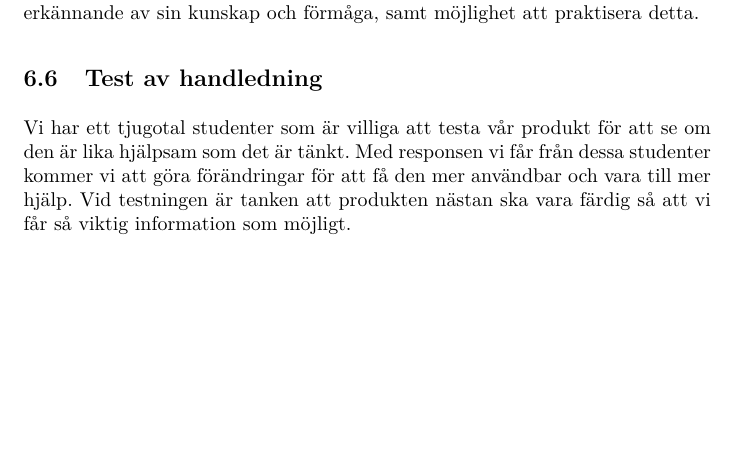
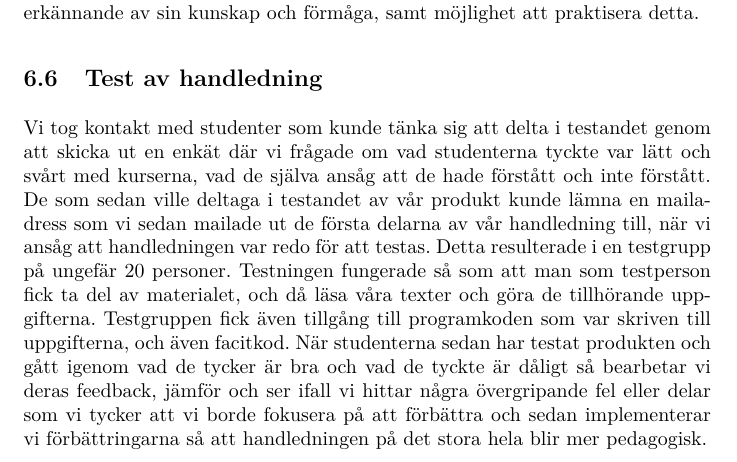
Before and after one commit to DSLsofMath/BScProj2016, a LaTeX paper (Dokument/Rapport/rapport.tex): part of page 15 of 17, cut so that both start at the same text, the shorter picture padded with empty space. Compiled offline with pdfLaTeX.

Commit message:
uppdaterade avsnittet om testning

```diff
--- a/Dokument/Rapport/rapport.tex
+++ b/Dokument/Rapport/rapport.tex
@@ -677,12 +677,13 @@ och förmåga, samt möjlighet att praktisera detta.
 
 \subsection{Test av handledning}
 
-Vi har ett tjugotal studenter som är villiga att testa vår produkt för
-att se om den är lika hjälpsam som det är tänkt. Med responsen vi får
-från dessa studenter kommer vi att göra förändringar för att få den mer
-användbar och vara till mer hjälp. Vid testningen är tanken att
-produkten nästan ska vara färdig så att vi får så viktig information som
-möjligt.
+Vi tog kontakt med studenter som kunde tänka sig att delta i testandet genom att skicka ut en enkät där vi frågade om vad studenterna tyckte var lätt och svårt med kurserna, vad de själva ansåg att de hade förstått och inte förstått.
+De som sedan ville deltaga i testandet av vår produkt kunde lämna en mailadress som vi sedan mailade ut de första delarna av vår handledning till, när vi ansåg att handledningen var redo för att testas.
+Detta resulterade i en testgrupp på ungefär 20 personer.
+Testningen fungerade så som att man som testperson fick ta del av materialet, och då läsa våra texter och göra de tillhörande uppgifterna. Testgruppen fick även tillgång till programkoden som var skriven till uppgifterna, och även facitkod.
+När studenterna sedan har testat produkten och gått igenom vad de tycker är bra och vad de tyckte är dåligt så bearbetar vi deras feedback, jämför och ser ifall vi hittar några övergripande fel eller delar som vi tycker att vi borde fokusera på att förbättra och sedan implementerar vi förbättringarna så att handledningen på det stora hela blir mer pedagogisk.
+
+
 
 \section{Resultat}
 
```
